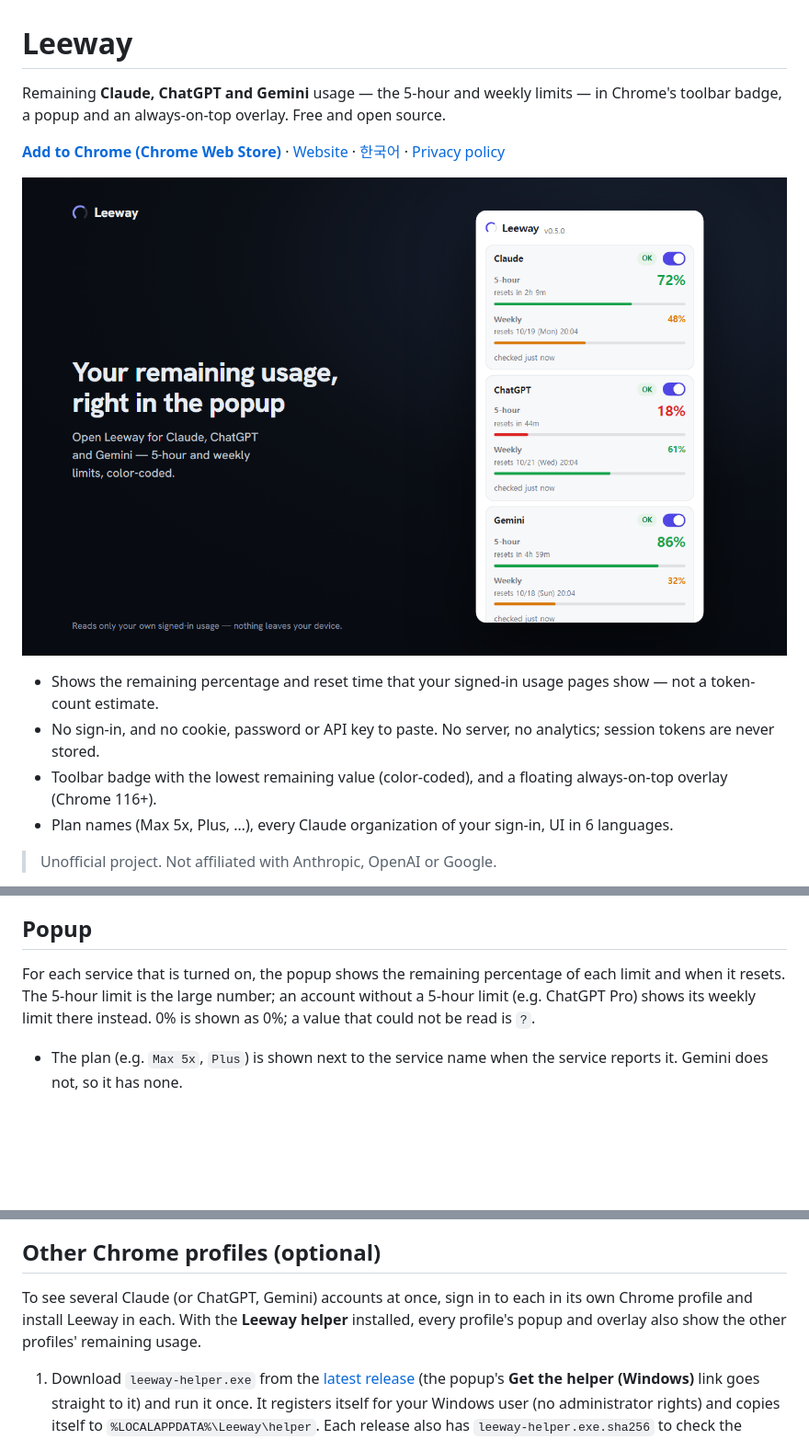
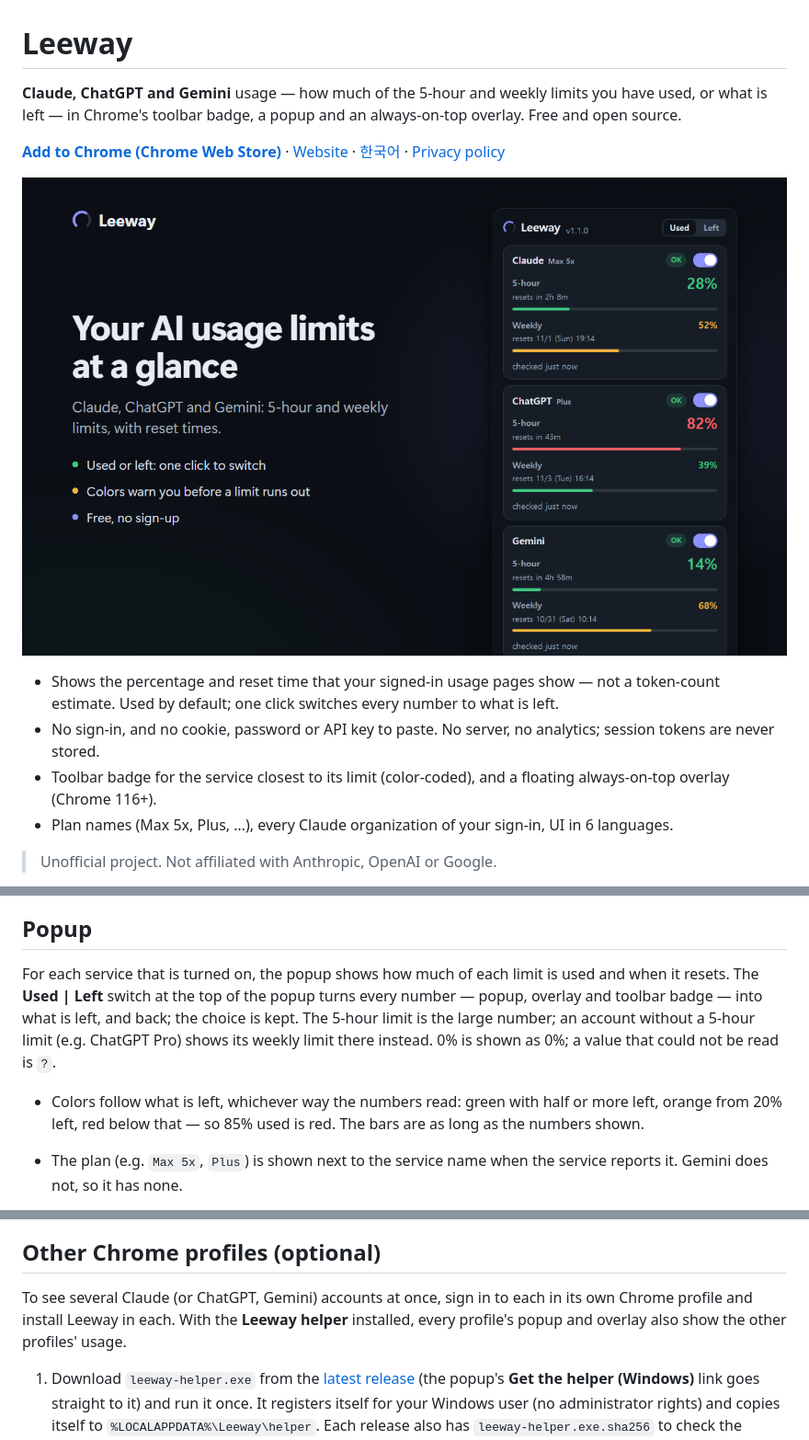
Before and after one commit to donasman/leeway, a Markdown page: README.md, 3 parts joined by grey strips. Shown at 92% size. Drawn GitHub-style; pictures changed too: docs/img/popup.png; blank space fills up the shorter version.

```diff
--- a/README.md
+++ b/README.md
@@ -1,6 +1,6 @@
 # Leeway
 
-Remaining **Claude, ChatGPT and Gemini** usage — the 5-hour and weekly limits — in Chrome's toolbar badge, a popup and an always-on-top overlay. Free and open source.
+**Claude, ChatGPT and Gemini** usage — how much of the 5-hour and weekly limits you have used, or what is left — in Chrome's toolbar badge, a popup and an always-on-top overlay. Free and open source.
 
 **[Add to Chrome (Chrome Web Store)](https://chromewebstore.google.com/detail/dlifmhanolkjflblnofiifgkffhkpgga)** · [Website](https://donasman.github.io/leeway/) · [한국어](https://donasman.github.io/leeway/ko/) · [Privacy policy](https://donasman.github.io/leeway/privacy/)
 
@@ -8,7 +8,7 @@ Remaining **Claude, ChatGPT and Gemini** usage — the 5-hour and weekly limits
 
-- Shows the remaining percentage and reset time that your signed-in usage pages show — not a token-count estimate.
+- Shows the percentage and reset time that your signed-in usage pages show — not a token-count estimate. Used by default; one click switches every number to what is left.
 - No sign-in, and no cookie, password or API key to paste. No server, no analytics; session tokens are never stored.
-- Toolbar badge with the lowest remaining value (color-coded), and a floating always-on-top overlay (Chrome 116+).
+- Toolbar badge for the service closest to its limit (color-coded), and a floating always-on-top overlay (Chrome 116+).
 - Plan names (Max 5x, Plus, …), every Claude organization of your sign-in, UI in 6 languages.
 
 > Unofficial project. Not affiliated with Anthropic, OpenAI or Google.
@@ -36,8 +36,9 @@ The floating overlay is built into the extension (click **Open overlay** in the
 
 ## Popup
 
-For each service that is turned on, the popup shows the remaining percentage of each limit and when it resets. The 5-hour limit is the large number; an account without a 5-hour limit (e.g. ChatGPT Pro) shows its weekly limit there instead. 0% is shown as 0%; a value that could not be read is `?`.
+For each service that is turned on, the popup shows how much of each limit is used and when it resets. The **Used | Left** switch at the top of the popup turns every number — popup, overlay and toolbar badge — into what is left, and back; the choice is kept. The 5-hour limit is the large number; an account without a 5-hour limit (e.g. ChatGPT Pro) shows its weekly limit there instead. 0% is shown as 0%; a value that could not be read is `?`.
 
+- Colors follow what is left, whichever way the numbers read: green with half or more left, orange from 20% left, red below that — so 85% used is red. The bars are as long as the numbers shown.
 - The plan (e.g. `Max 5x`, `Plus`) is shown next to the service name when the service reports it. Gemini does not, so it has none.
 - One claude.ai sign-in can belong to several organizations (a personal plan and a Team workspace, say). Each one with chat limits gets its own block, named by its plan, so you can see which has how much left. The first one is the main value (the toolbar badge and the overlay's collapsed line).
 
@@ -49,7 +50,7 @@ For each service that is turned on, the popup shows the remaining percentage of
 
 ## Other Chrome profiles (optional)
 
-To see several Claude (or ChatGPT, Gemini) accounts at once, sign in to each in its own Chrome profile and install Leeway in each. With the **Leeway helper** installed, every profile's popup and overlay also show the other profiles' remaining usage.
+To see several Claude (or ChatGPT, Gemini) accounts at once, sign in to each in its own Chrome profile and install Leeway in each. With the **Leeway helper** installed, every profile's popup and overlay also show the other profiles' usage.
 
 1. Download `leeway-helper.exe` from the [latest release](https://github.com/donasman/leeway/releases/latest) (the popup's **Get the helper (Windows)** link goes straight to it) and run it once. It registers itself for your Windows user (no administrator rights) and copies itself to `%LOCALAPPDATA%\Leeway\helper`. Each release also has `leeway-helper.exe.sha256` to check the download against.
 2. In each profile's popup, open **Experimental** and turn on **Other Chrome profiles** (Chrome asks for the "communicate with cooperating native applications" permission), then give the profile a name, e.g. `Work`.
```
Also changed, not shown: other parts of README.md (+3 -3 lines), PRIVACY.md (+7 -6 lines), helper/README.md (+1 -1 lines), 11 other files.
